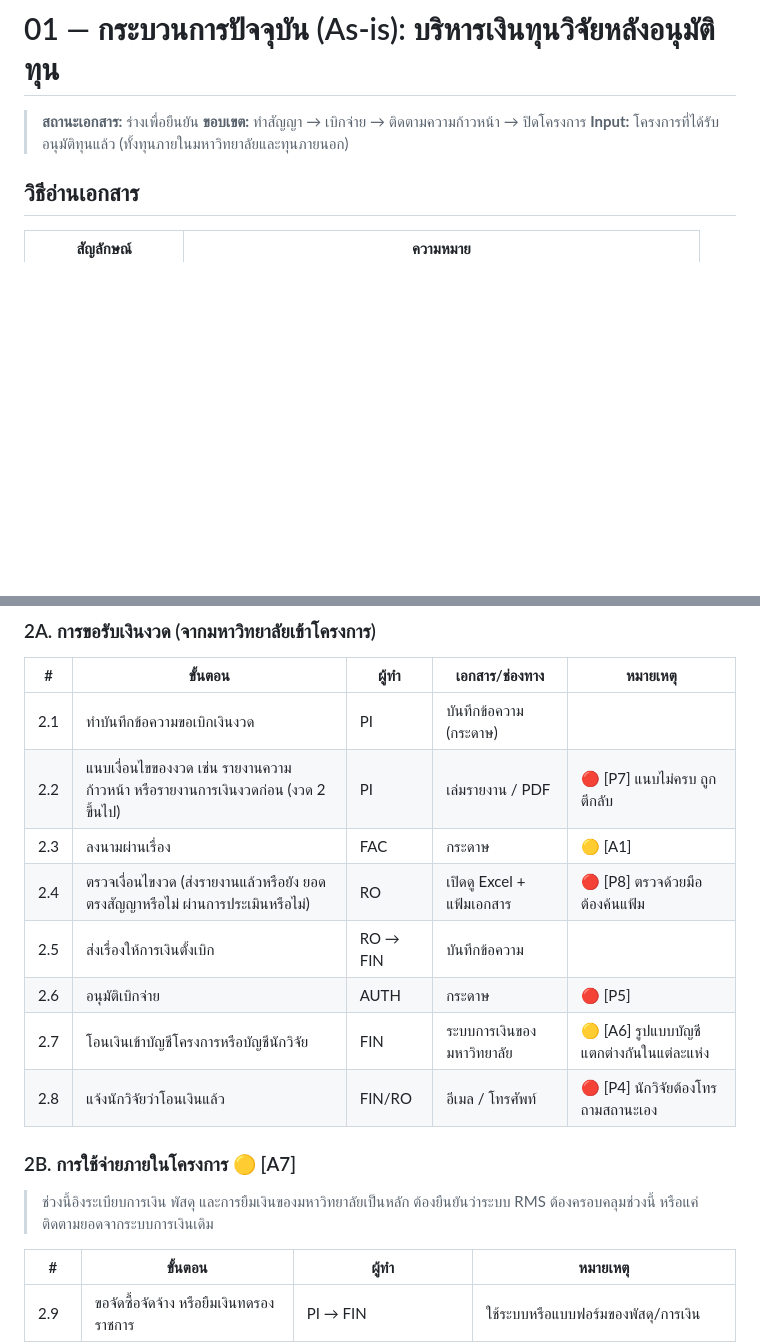
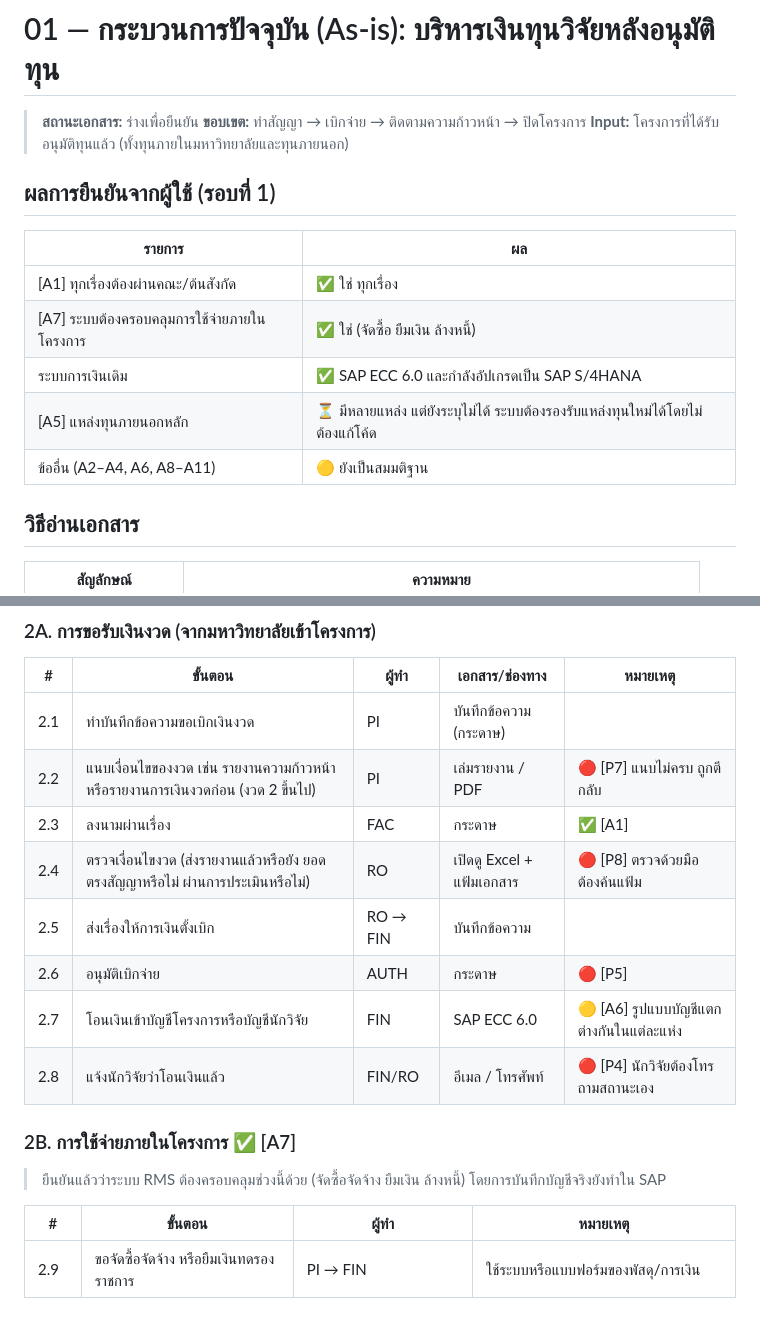
Before and after one commit to surasak-rit/claude-kit, a Markdown page: rms/docs/01-as-is-process.md, 2 parts joined by grey strips. Drawn GitHub-style; blank space fills up the shorter version.

Commit message:
RMS: confirm as-is assumptions and add to-be process analysis
Co-Authored-By: Claude Opus 5.5 <noreply@anthropic.com>
Claude-Session: https://claude.ai/code/session_01HCapbVrApDDTYPWyj4upKx

```diff
--- a/rms/docs/01-as-is-process.md
+++ b/rms/docs/01-as-is-process.md
@@ -3,6 +3,16 @@
 > **สถานะเอกสาร:** ร่างเพื่อยืนยัน
 > **ขอบเขต:** ทำสัญญา → เบิกจ่าย → ติดตามความก้าวหน้า → ปิดโครงการ
 > **Input:** โครงการที่ได้รับอนุมัติทุนแล้ว (ทั้งทุนภายในมหาวิทยาลัยและทุนภายนอก)
+
+## ผลการยืนยันจากผู้ใช้ (รอบที่ 1)
+
+| รายการ | ผล |
+|---|---|
+| [A1] ทุกเรื่องต้องผ่านคณะ/ต้นสังกัด | ✅ ใช่ ทุกเรื่อง |
+| [A7] ระบบต้องครอบคลุมการใช้จ่ายภายในโครงการ | ✅ ใช่ (จัดซื้อ ยืมเงิน ล้างหนี้) |
+| ระบบการเงินเดิม | ✅ SAP ECC 6.0 และกำลังอัปเกรดเป็น SAP S/4HANA |
+| [A5] แหล่งทุนภายนอกหลัก | ⏳ มีหลายแหล่ง แต่ยังระบุไม่ได้ ระบบต้องรองรับแหล่งทุนใหม่ได้โดยไม่ต้องแก้โค้ด |
+| ข้ออื่น (A2–A4, A6, A8–A11) | 🟡 ยังเป็นสมมติฐาน |
 
 ## วิธีอ่านเอกสาร
 
@@ -80,17 +90,17 @@ flowchart LR
 |---|---|---|---|---|
 | 2.1 | ทำบันทึกข้อความขอเบิกเงินงวด | PI | บันทึกข้อความ (กระดาษ) | |
 | 2.2 | แนบเงื่อนไขของงวด เช่น รายงานความก้าวหน้า หรือรายงานการเงินงวดก่อน (งวด 2 ขึ้นไป) | PI | เล่มรายงาน / PDF | 🔴 [P7] แนบไม่ครบ ถูกตีกลับ |
-| 2.3 | ลงนามผ่านเรื่อง | FAC | กระดาษ | 🟡 [A1] |
+| 2.3 | ลงนามผ่านเรื่อง | FAC | กระดาษ | ✅ [A1] |
 | 2.4 | ตรวจเงื่อนไขงวด (ส่งรายงานแล้วหรือยัง ยอดตรงสัญญาหรือไม่ ผ่านการประเมินหรือไม่) | RO | เปิดดู Excel + แฟ้มเอกสาร | 🔴 [P8] ตรวจด้วยมือ ต้องค้นแฟ้ม |
 | 2.5 | ส่งเรื่องให้การเงินตั้งเบิก | RO → FIN | บันทึกข้อความ | |
 | 2.6 | อนุมัติเบิกจ่าย | AUTH | กระดาษ | 🔴 [P5] |
-| 2.7 | โอนเงินเข้าบัญชีโครงการหรือบัญชีนักวิจัย | FIN | ระบบการเงินของมหาวิทยาลัย | 🟡 [A6] รูปแบบบัญชีแตกต่างกันในแต่ละแห่ง |
+| 2.7 | โอนเงินเข้าบัญชีโครงการหรือบัญชีนักวิจัย | FIN | SAP ECC 6.0 | 🟡 [A6] รูปแบบบัญชีแตกต่างกันในแต่ละแห่ง |
 | 2.8 | แจ้งนักวิจัยว่าโอนเงินแล้ว | FIN/RO | อีเมล / โทรศัพท์ | 🔴 [P4] นักวิจัยต้องโทรถามสถานะเอง |
 
-### 2B. การใช้จ่ายภายในโครงการ 🟡 [A7]
+### 2B. การใช้จ่ายภายในโครงการ ✅ [A7]
 
-> ช่วงนี้อิงระเบียบการเงิน พัสดุ และการยืมเงินของมหาวิทยาลัยเป็นหลัก
-> ต้องยืนยันว่าระบบ RMS ต้องครอบคลุมช่วงนี้ หรือแค่ติดตามยอดจากระบบการเงินเดิม
+> ยืนยันแล้วว่าระบบ RMS ต้องครอบคลุมช่วงนี้ด้วย (จัดซื้อจัดจ้าง ยืมเงิน ล้างหนี้)
+> โดยการบันทึกบัญชีจริงยังทำใน SAP
 
 | # | ขั้นตอน | ผู้ทำ | หมายเหตุ |
 |---|---|---|---|
```
Also changed, not shown: other parts of rms/docs/01-as-is-process.md (+2 -2 lines), rms/docs/02-to-be-process.md (added, +238 -0 lines).
